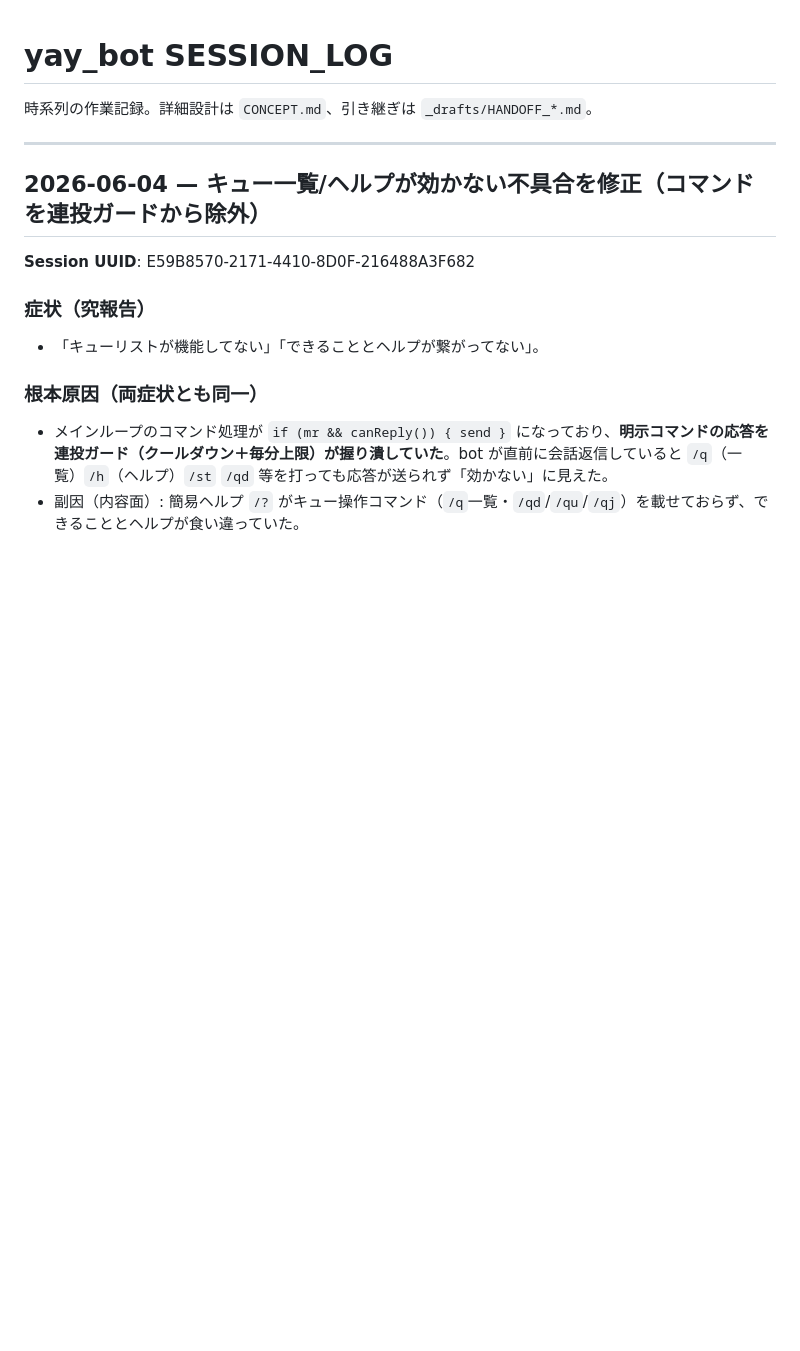
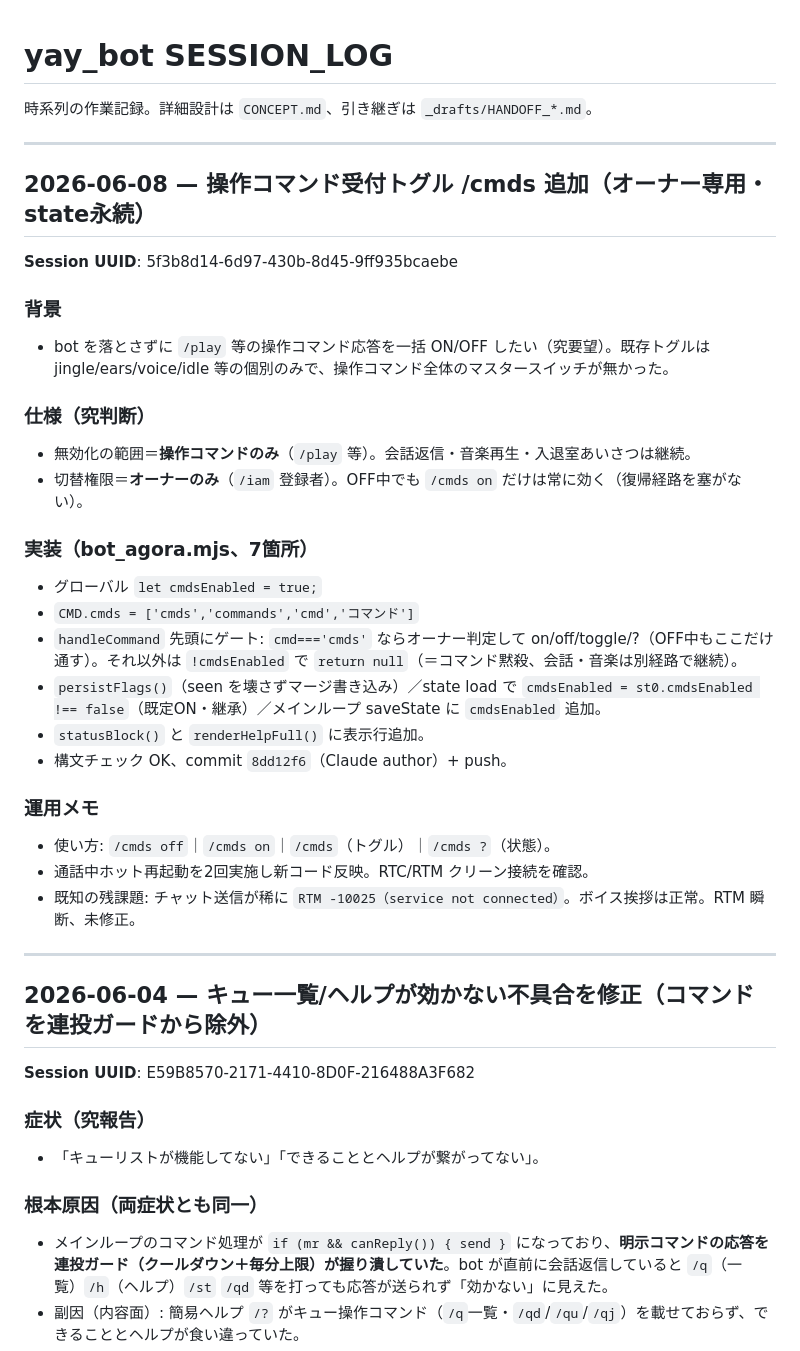
Before and after one commit to Emocute/sketches, a Markdown page: yay_bot/SESSION_LOG.md, the part around the change. Drawn GitHub-style; blank space fills up the shorter version.

Commit message:
docs(yay_bot): SESSION_LOG に /cmds トグル追加を記録

```diff
--- a/yay_bot/SESSION_LOG.md
+++ b/yay_bot/SESSION_LOG.md
@@ -1,6 +1,32 @@
 # yay_bot SESSION_LOG
 
 時系列の作業記録。詳細設計は `CONCEPT.md`、引き継ぎは `_drafts/HANDOFF_*.md`。
+
+---
+
+## 2026-06-08 — 操作コマンド受付トグル /cmds 追加（オーナー専用・state永続）
+
+**Session UUID**: 5f3b8d14-6d97-430b-8d45-9ff935bcaebe
+
+### 背景
+- bot を落とさずに `/play` 等の操作コマンド応答を一括 ON/OFF したい（究要望）。既存トグルは jingle/ears/voice/idle 等の個別のみで、操作コマンド全体のマスタースイッチが無かった。
+
+### 仕様（究判断）
+- 無効化の範囲＝**操作コマンドのみ**（`/play` 等）。会話返信・音楽再生・入退室あいさつは継続。
+- 切替権限＝**オーナーのみ**（`/iam` 登録者）。OFF中でも `/cmds on` だけは常に効く（復帰経路を塞がない）。
+
+### 実装（bot_agora.mjs、7箇所）
+- グローバル `let cmdsEnabled = true;`
+- `CMD.cmds = ['cmds','commands','cmd','コマンド']`
+- `handleCommand` 先頭にゲート: `cmd==='cmds'` ならオーナー判定して on/off/toggle/?（OFF中もここだけ通す）。それ以外は `!cmdsEnabled` で `return null`（＝コマンド黙殺、会話・音楽は別経路で継続）。
+- `persistFlags()`（seen を壊さずマージ書き込み）／state load で `cmdsEnabled = st0.cmdsEnabled !== false`（既定ON・継承）／メインループ saveState に `cmdsEnabled` 追加。
+- `statusBlock()` と `renderHelpFull()` に表示行追加。
+- 構文チェック OK、commit `8dd12f6`（Claude author）+ push。
+
+### 運用メモ
+- 使い方: `/cmds off`｜`/cmds on`｜`/cmds`（トグル）｜`/cmds ?`（状態）。
+- 通話中ホット再起動を2回実施し新コード反映。RTC/RTM クリーン接続を確認。
+- 既知の残課題: チャット送信が稀に `RTM -10025（service not connected）`。ボイス挨拶は正常。RTM 瞬断、未修正。
 
 ---
 
```
